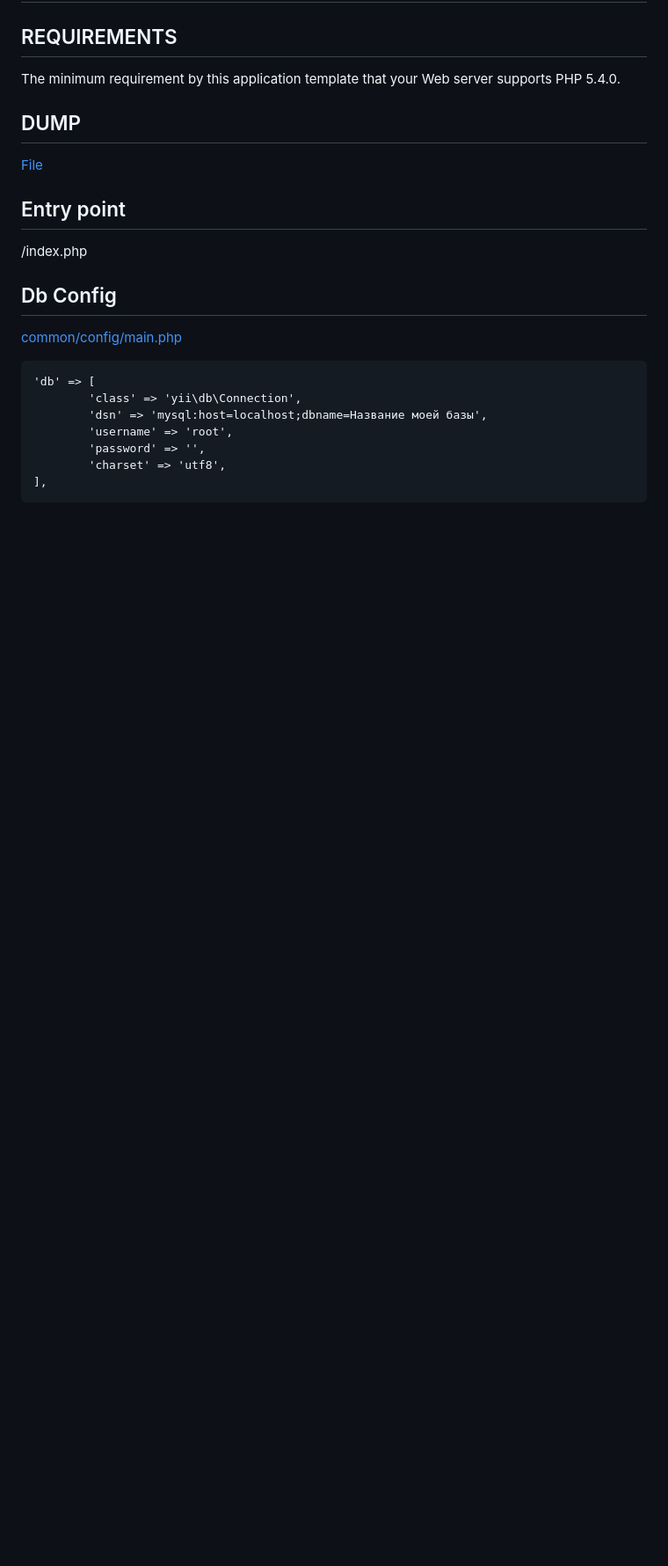
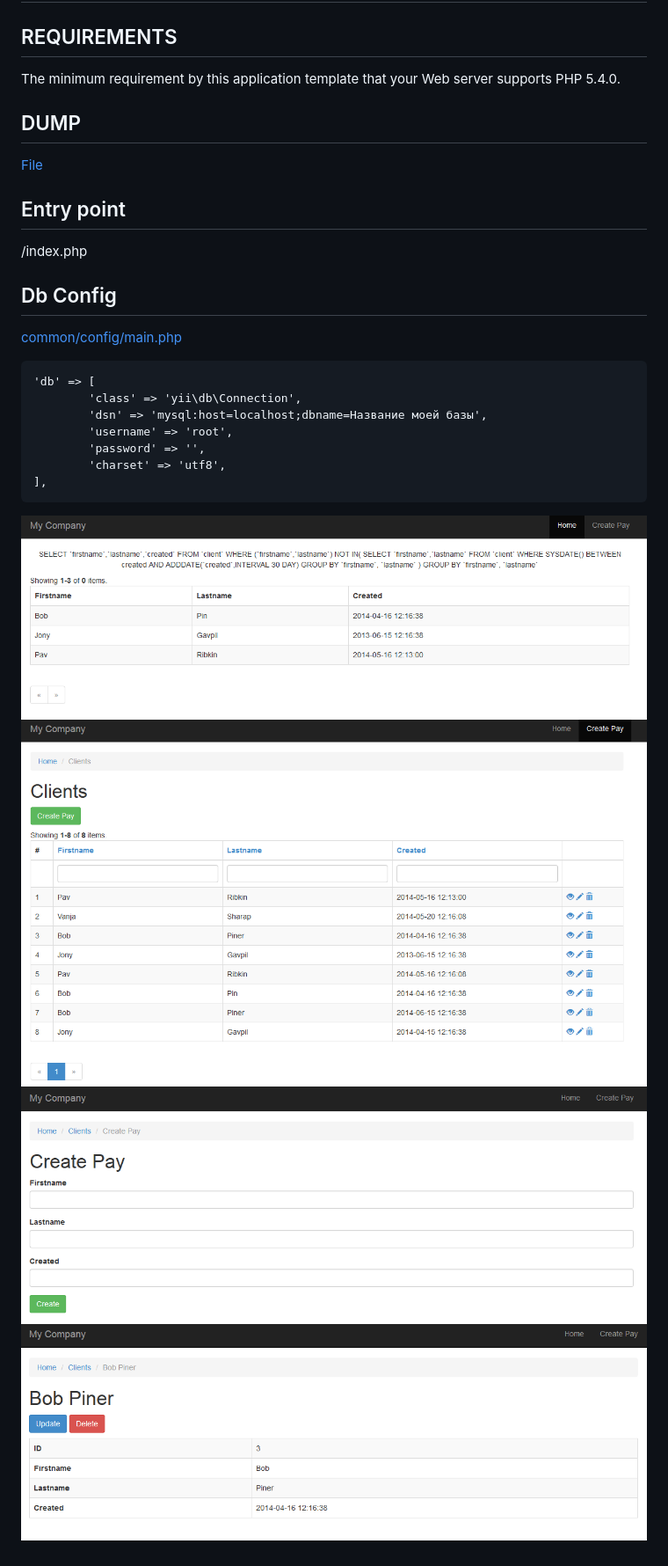
Before and after one commit to pavlinter/testwork2, a Markdown page: README.md, the part around the change. Shown: that part at 88% size. Drawn GitHub-style; pictures changed too: images/image1.png (added), images/image2.png (added), images/image3.png (added); blank space fills up the shorter version.

Commit message:
load images

```diff
--- a/README.md
+++ b/README.md
@@ -27,3 +27,8 @@ Db Config
         'charset' => 'utf8',
 ],
 </pre>
+
+![Screen Shot](https://github.com/pavlinter/testwork2/blob/master/images/image1.png?raw=true)
+![Screen Shot](https://github.com/pavlinter/testwork2/blob/master/images/image2.png?raw=true)
+![Screen Shot](https://github.com/pavlinter/testwork2/blob/master/images/image3.png?raw=true)
+![Screen Shot](https://github.com/pavlinter/testwork2/blob/master/images/image4.png?raw=true)
```
